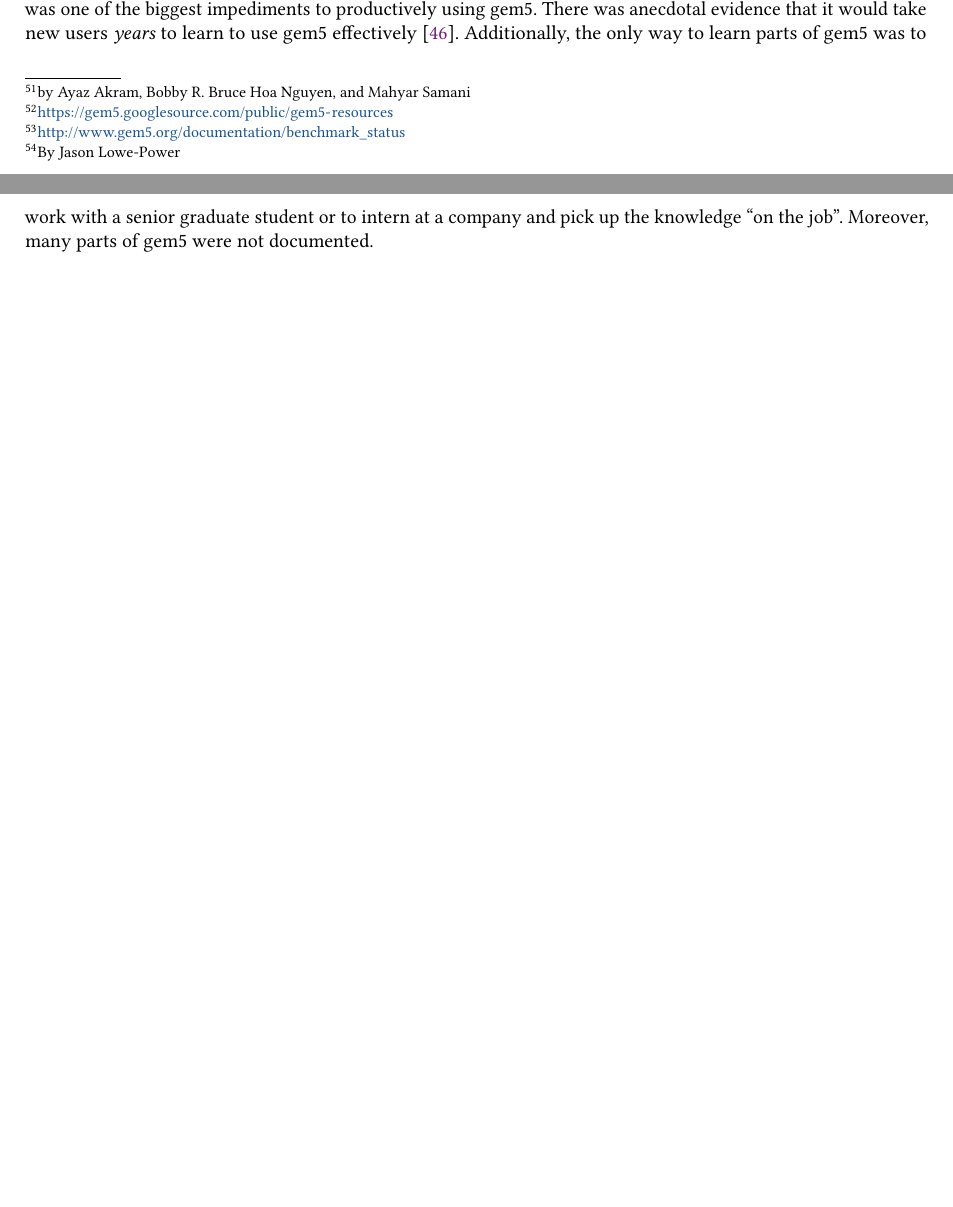
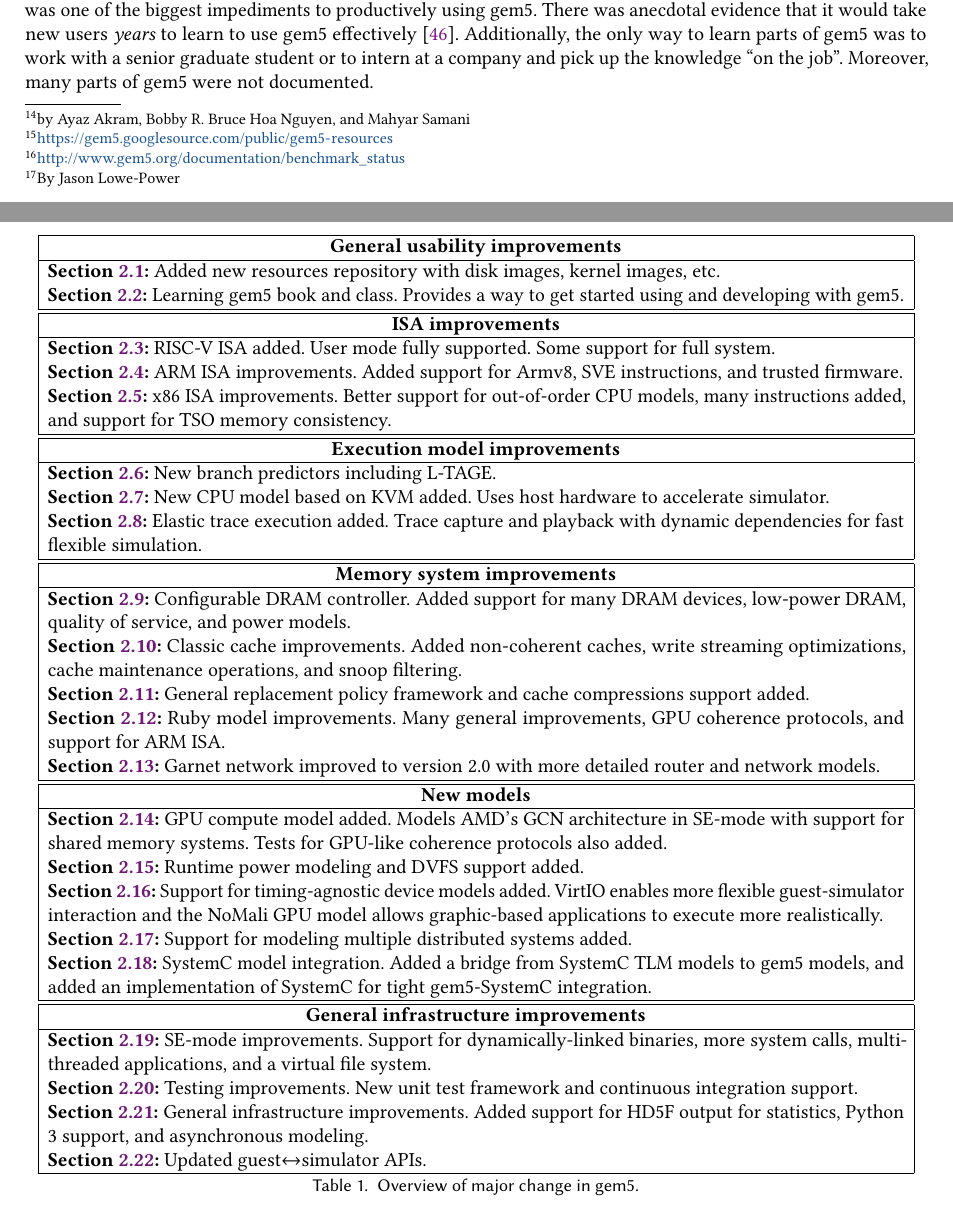
Before and after one commit to darchr/gem5-20-paper, a LaTeX paper (main.tex, which reads changes.tex): two parts of pages 27 and 28 of 31 before the commit and two parts of pages 11 and 12 of 33 after it, joined at a grey line, cut so that both start at the same text, the shorter picture padded with empty space. Compiled offline with pdfLaTeX.

Commit message:
Add table for overview of section 2
Signed-off-by: Jason Lowe-Power <jason@lowepower.com>

```diff
--- a/changes.tex
+++ b/changes.tex
@@ -9,3 +8,55 @@
 Along with the description of the changes in gem5, we also recognize the individuals or groups who made significant contributions to each of these features with separate by-lines for each subsection.
 However, there are many unlisted contributors that were indispensable in getting gem5 where it is today.
 
+Table~\ref{table:overview} gives and overview of the major changes in gem5 with pointers to subsections which contain more detail on each change.
+
+\begin{table}
+    \begin{tabular}{|p{0.95\linewidth}|}
+        \hline
+        \multicolumn{1}{|c|}{\textbf{General usability improvements} } \\
+        \hline
+        \textbf{Section~\ref{sec:resources}:} Added new resources repository with disk images, kernel images, etc. \\
+        \textbf{Section~\ref{sec:learning}:} Learning gem5 book and class. Provides a way to get started using and developing with gem5. \\
+        \hline \hline
+        \multicolumn{1}{|c|}{ \textbf{ISA improvements} } \\
+        \hline
+        \textbf{Section~\ref{sec:riscv}:} RISC-V ISA added. User mode fully supported. Some support for full system. \\
+        \textbf{Section~\ref{sec:arm}:} ARM ISA improvements. Added support for Armv8, SVE instructions, and trusted firmware. \\
+        \textbf{Section~\ref{sec:x86}:} x86 ISA improvements. Better support for out-of-order CPU models, many instructions added, and support for TSO memory consistency. \\
+        \hline \hline
+        \multicolumn{1}{|c|}{\textbf{Execution model improvements} } \\
+        \hline
+        \textbf{Section~\ref{sec:predictor}:} New branch predictors including L-TAGE.\\
+        \textbf{Section~\ref{sec:virtualized-ff}:} New CPU model based on KVM added. Uses host hardware to accelerate simulator. \\
+        \textbf{Section~\ref{sec:elastic}:} Elastic trace execution added. Trace capture and playback with dynamic dependencies for fast flexible simulation. \\
+        \hline \hline
+        \multicolumn{1}{|c|}{\textbf{Memory system improvements} }\\
+        \hline
+        \textbf{Section~\ref{sec:dramcontroller}:} Configurable DRAM controller. Added support for many DRAM devices, low-power DRAM, quality of service, and power models. \\
+        \textbf{Section~\ref{sec:classic}:} Classic cache improvements. Added non-coherent caches, write streaming optimizations, cache maintenance operations, and snoop filtering. \\
+        \textbf{Section~\ref{sec:replacement}:} General replacement policy framework and cache compressions support added. \\
+        \textbf{Section~\ref{sec:ruby}:} Ruby model improvements. Many general improvements, GPU coherence protocols, and support for ARM ISA. \\
+        \textbf{Section~\ref{sec:garnet}:} Garnet network improved to version 2.0 with more detailed router and network models. \\
+        \hline \hline
+        \multicolumn{1}{|c|}{\textbf{New models} } \\
+        \hline
+        \textbf{Section~\ref{sec:gpu}:} GPU compute model added. Models AMD's GCN architecture in SE-mode with support for shared memory systems. Tests for GPU-like coherence protocols also added. \\
+        \textbf{Section~\ref{sec:dvfs}:} Runtime power modeling and DVFS support added. \\
+        \textbf{Section~\ref{sec:virtio-nomali}:} Support for timing-agnostic device models added. VirtIO enables more flexible guest-simulator interaction and the NoMali GPU model allows graphic-based applications to execute more realistically. \\
+        \textbf{Section~\ref{sec:dist-gem5}:} Support for modeling multiple distributed systems added. \\
+        \textbf{Section~\ref{sec:systemc}:} SystemC model integration. Added a bridge from SystemC TLM models to gem5 models, and added an implementation of SystemC for tight gem5-SystemC integration. \\
+        \hline \hline
+        \multicolumn{1}{|c|}{\textbf{General infrastructure improvements} } \\
+        \hline
+        \textbf{Section~\ref{sec:se-mode}:} SE-mode improvements. Support for dynamically-linked binaries, more system calls, multi-threaded applications, and a virtual file system. \\
+        \textbf{Section~\ref{sec:testing}:} Testing improvements. New unit test framework and continuous integration support. \\
+        \textbf{Section~\ref{sec:internal}:} General infrastructure improvements. Added support for HD5F output for statistics, Python 3 support, and asynchronous modeling. \\
+        \textbf{Section~\ref{sec:guest-sim}:} Updated guest$\leftrightarrow$simulator APIs. \\
+        \hline
+    \end{tabular}
+    \caption{Overview of major change in gem5.}
+    \label{table:overview}
+\end{table}
+
+% Usability
+\input{changes/gem5-resources}
```
Also changed, not shown: changes/classic-caches-improvements.tex (+1 -0 lines), changes/elastic-traces.tex (+2 -1 lines), changes/power-modeling-and-dvfs-support.tex (+1 -0 lines), changes/predictor-improvements.tex (+1 -0 lines), changes/updating-guest-simulator-apis.tex (+1 -0 lines), changes/virtio-nomail.tex (+1 -0 lines), changes/virtualized-fast-forward.tex (+1 -0 lines), changes/x86-improvements.tex (+1 -0 lines), main.pdf, changes.tex (18 more changed lines).
